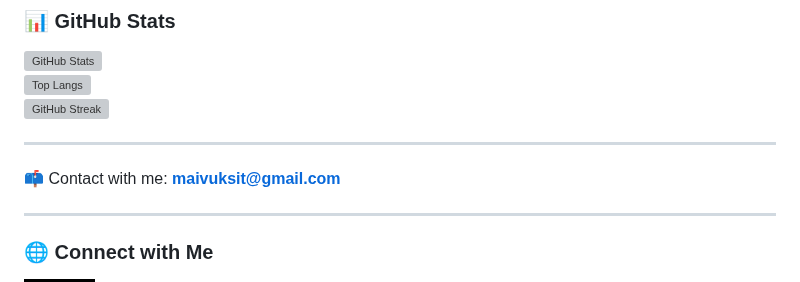
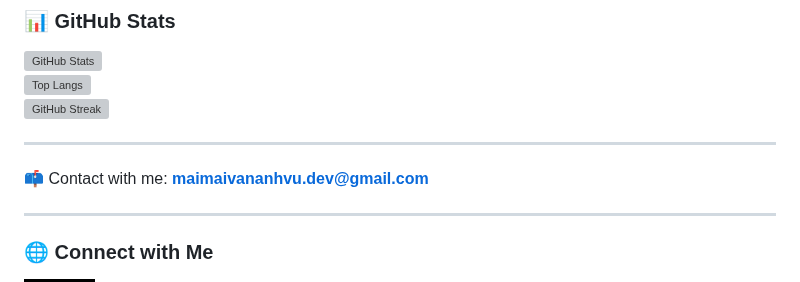
Before and after one commit to BoyKa74/BoyKa74, a Markdown page: README.md, the part around the change. Rendered like a GitHub page; badges without logos; grey boxes are pictures that could not be loaded.

```diff
--- a/README.md
+++ b/README.md
@@ -88,7 +88,7 @@ About Me:
 
 ---
 
-📫 Contact with me: **[maivuksit@gmail.com](mailto:maivuksit@gmail.com)**
+📫 Contact with me: **[maimaivananhvu.dev@gmail.com](mailto:maivananhvu.dev@gmail.com)**
 
 ---
 
```
